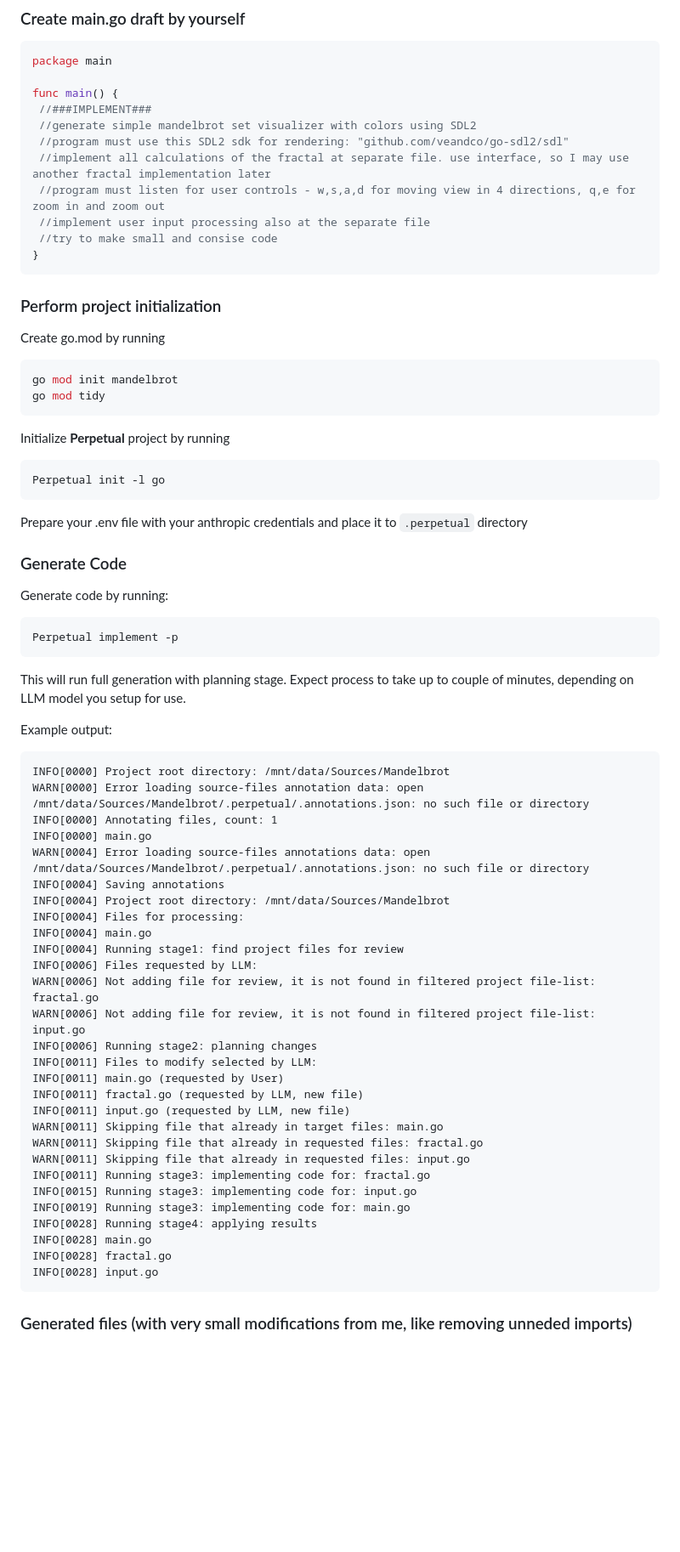
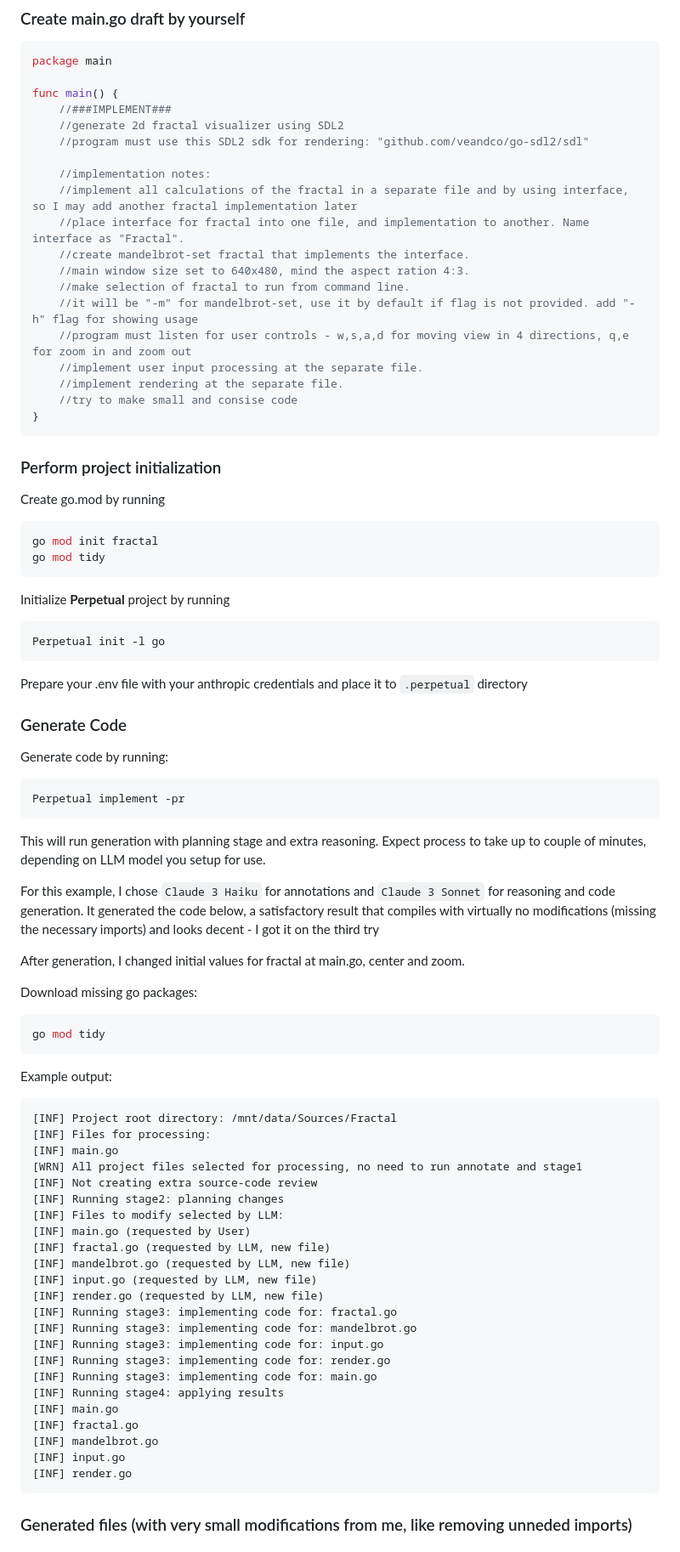
Before and after one commit to DarkCaster/Perpetual, a Markdown page: README.md, the part around one of its changes. Shown at 85% size. Rendered like a GitHub page; blank space fills up the shorter version.

````diff
--- a/README.md
+++ b/README.md
@@ -199,13 +199,21 @@ Writing simple Mandelbrot Set Fractal Visualizer in Golang using SDL2 library
 package main
 
 func main() {
- //###IMPLEMENT###
- //generate simple mandelbrot set visualizer with colors using SDL2
- //program must use this SDL2 sdk for rendering: "github.com/veandco/go-sdl2/sdl"
- //implement all calculations of the fractal at separate file. use interface, so I may use another fractal implementation later
- //program must listen for user controls - w,s,a,d for moving view in 4 directions, q,e for zoom in and zoom out
- //implement user input processing also at the separate file
- //try to make small and consise code
+	//###IMPLEMENT###
+	//generate 2d fractal visualizer using SDL2
+	//program must use this SDL2 sdk for rendering: "github.com/veandco/go-sdl2/sdl"
+
+	//implementation notes:
+	//implement all calculations of the fractal in a separate file and by using interface, so I may add another fractal implementation later
+	//place interface for fractal into one file, and implementation to another. Name interface as "Fractal".
+	//create mandelbrot-set fractal that implements the interface.
+	//main window size set to 640x480, mind the aspect ration 4:3.
+	//make selection of fractal to run from command line.
+	//it will be "-m" for mandelbrot-set, use it by default if flag is not provided. add "-h" flag for showing usage
+	//program must listen for user controls - w,s,a,d for moving view in 4 directions, q,e for zoom in and zoom out
+	//implement user input processing at the separate file.
+	//implement rendering at the separate file.
+	//try to make small and consise code
 }
 ```
 
@@ -214,7 +222,7 @@ func main() {
 Create go.mod by running
 
 ```sh
-go mod init mandelbrot
+go mod init fractal
 go mod tidy
 ```
 
@@ -231,42 +239,47 @@ Prepare your .env file with your anthropic credentials and place it to `.perpetu
 Generate code by running:
 
 ```sh
-Perpetual implement -p
+Perpetual implement -pr
 ```
 
-This will run full generation with planning stage. Expect process to take up to couple of minutes, depending on LLM model you setup for use.
+This will run generation with planning stage and extra reasoning. Expect process to take up to couple of minutes, depending on LLM model you setup for use.
+
+For this example, I chose `Claude 3 Haiku` for annotations and `Claude 3 Sonnet` for reasoning and code generation. It generated the code below, a satisfactory result that compiles with virtually no modifications (missing the necessary imports) and looks decent - I got it on the third try
+
+After generation, I changed initial values for fractal at main.go, center and zoom.
+
+Download missing go packages:
+
+```sh
+go mod tidy
+```
 
 Example output:
 
 ```text
-INFO[0000] Project root directory: /mnt/data/Sources/Mandelbrot
-WARN[0000] Error loading source-files annotation data: open /mnt/data/Sources/Mandelbrot/.perpetual/.annotations.json: no such file or directory
-INFO[0000] Annotating files, count: 1
-INFO[0000] main.go
-WARN[0004] Error loading source-files annotations data: open /mnt/data/Sources/Mandelbrot/.perpetual/.annotations.json: no such file or directory
-INFO[0004] Saving annotations
-INFO[0004] Project root directory: /mnt/data/Sources/Mandelbrot
-INFO[0004] Files for processing:
-INFO[0004] main.go
-INFO[0004] Running stage1: find project files for review
-INFO[0006] Files requested by LLM:
-WARN[0006] Not adding file for review, it is not found in filtered project file-list: fractal.go
-WARN[0006] Not adding file for review, it is not found in filtered project file-list: input.go
-INFO[0006] Running stage2: planning changes
-INFO[0011] Files to modify selected by LLM:
-INFO[0011] main.go (requested by User)
-INFO[0011] fractal.go (requested by LLM, new file)
-INFO[0011] input.go (requested by LLM, new file)
-WARN[0011] Skipping file that already in target files: main.go
-WARN[0011] Skipping file that already in requested files: fractal.go
-WARN[0011] Skipping file that already in requested files: input.go
-INFO[0011] Running stage3: implementing code for: fractal.go
-INFO[0015] Running stage3: implementing code for: input.go
-INFO[0019] Running stage3: implementing code for: main.go
-INFO[0028] Running stage4: applying results
-INFO[0028] main.go
-INFO[0028] fractal.go
-INFO[0028] input.go
+[INF] Project root directory: /mnt/data/Sources/Fractal
+[INF] Files for processing:
+[INF] main.go
+[WRN] All project files selected for processing, no need to run annotate and stage1
+[INF] Not creating extra source-code review
+[INF] Running stage2: planning changes
+[INF] Files to modify selected by LLM:
+[INF] main.go (requested by User)
+[INF] fractal.go (requested by LLM, new file)
+[INF] mandelbrot.go (requested by LLM, new file)
+[INF] input.go (requested by LLM, new file)
+[INF] render.go (requested by LLM, new file)
+[INF] Running stage3: implementing code for: fractal.go
+[INF] Running stage3: implementing code for: mandelbrot.go
+[INF] Running stage3: implementing code for: input.go
+[INF] Running stage3: implementing code for: render.go
+[INF] Running stage3: implementing code for: main.go
+[INF] Running stage4: applying results
+[INF] main.go
+[INF] fractal.go
+[INF] mandelbrot.go
+[INF] input.go
+[INF] render.go
 ```
 
 ### Generated files (with very small modifications from me, like removing unneded imports)
````
Also changed, not shown: other parts of README.md (+291 -98 lines), example1.png, example2.png, example3.png (added).
